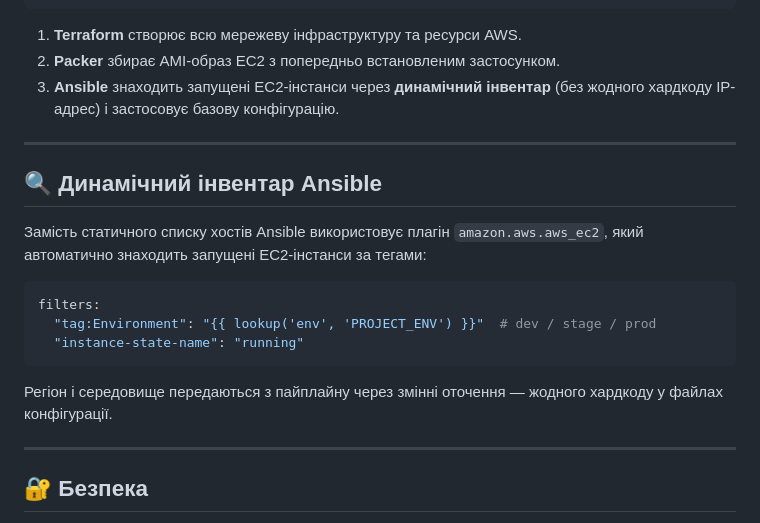
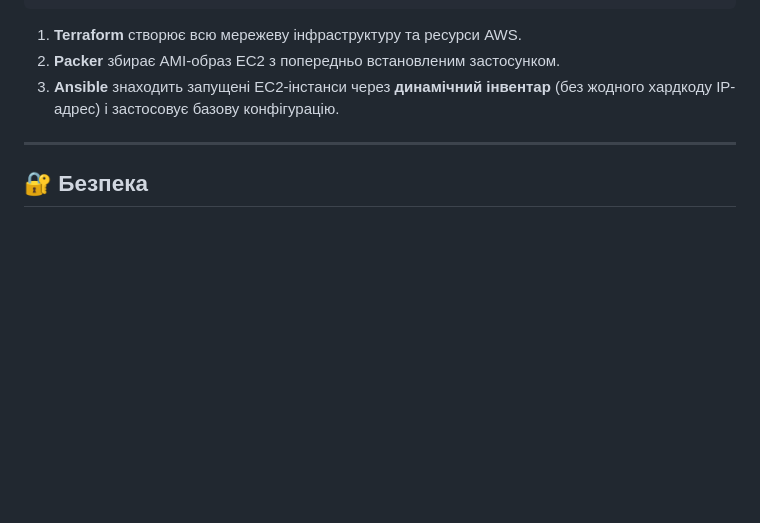
Before and after one commit to Pharisaeuss/diploma, a Markdown page: README.md, the part around the change. GitHub-like rendering; blank space fills up the shorter version.

Commit message:
Remove dynamic inventory section from README
Removed section on dynamic inventory in Ansible.

````diff
--- a/README.md
+++ b/README.md
@@ -63,22 +63,6 @@ Git push / Manual trigger
 
 ---
 
-## 🔍 Динамічний інвентар Ansible
-
-Замість статичного списку хостів Ansible використовує плагін `amazon.aws.aws_ec2`,
-який автоматично знаходить запущені EC2-інстанси за тегами:
-
-```yaml
-filters:
-  "tag:Environment": "{{ lookup('env', 'PROJECT_ENV') }}"  # dev / stage / prod
-  "instance-state-name": "running"
-```
-
-Регіон і середовище передаються з пайплайну через змінні оточення — жодного
-хардкоду у файлах конфігурації.
-
----
-
 ## 🔐 Безпека
 
 - AWS-автентифікація через **OIDC** (без статичних ключів у секретах).
````
